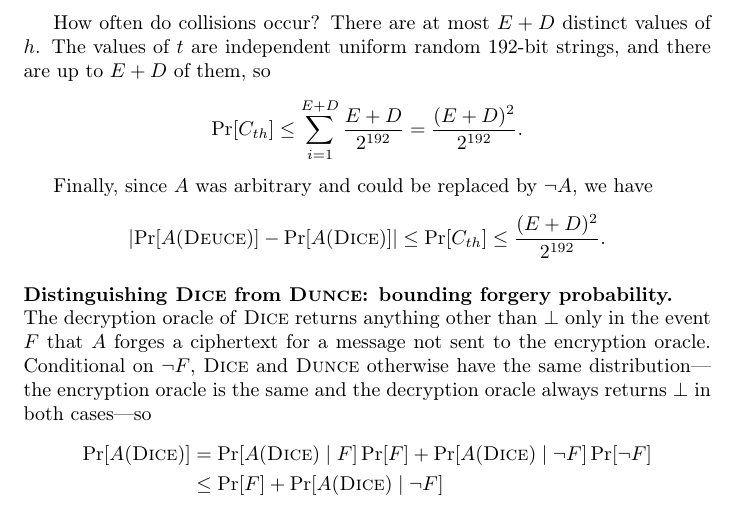
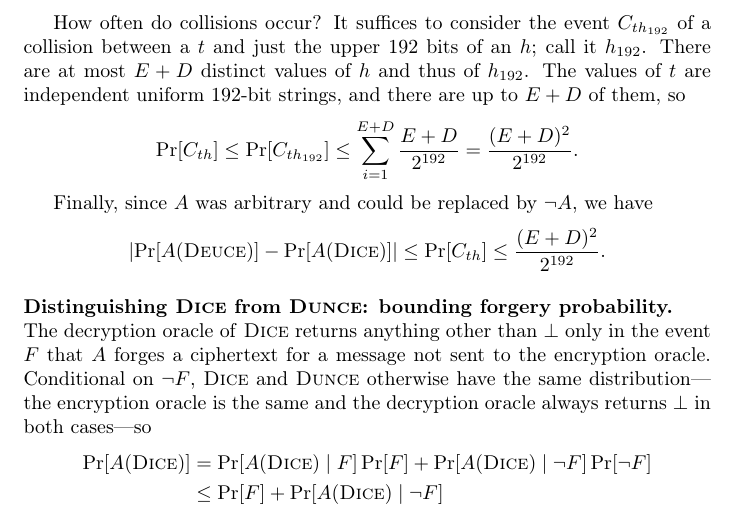
Before and after one commit to riastradh/daence, a LaTeX paper (daence.tex): part of page 7 of 14, cut at the place of the change. Compiled offline with pdfLaTeX.

Commit message:
Clarify t/h collision analysis.

```diff
--- a/daence.tex
+++ b/daence.tex
@@ -572,11 +572,16 @@ Thus,
 \end{align*}
 
 How often do collisions occur?
-There are at most $E + D$ distinct values of $h$.
-The values of $t$ are independent uniform random 192-bit strings, and
- there are up to $E + D$ of them, so
+It suffices to consider the event $C_{th_{192}}$ of a collision
+ between a $t$ and just the upper 192 bits of an $h$; call it
+ $h_{192}$.
+There are at most $E + D$ distinct values of $h$ and thus of
+ $h_{192}$.
+The values of $t$ are independent uniform 192-bit strings, and there
+ are up to $E + D$ of them, so
 \[
   \Pr[C_{th}]
+  \leq \Pr[C_{th_{192}}]
   \leq \sum_{i=1}^{E + D} \frac{E + D}{2^{192}}
   = \frac{(E + D)^2}{2^{192}}.
 \]
```
